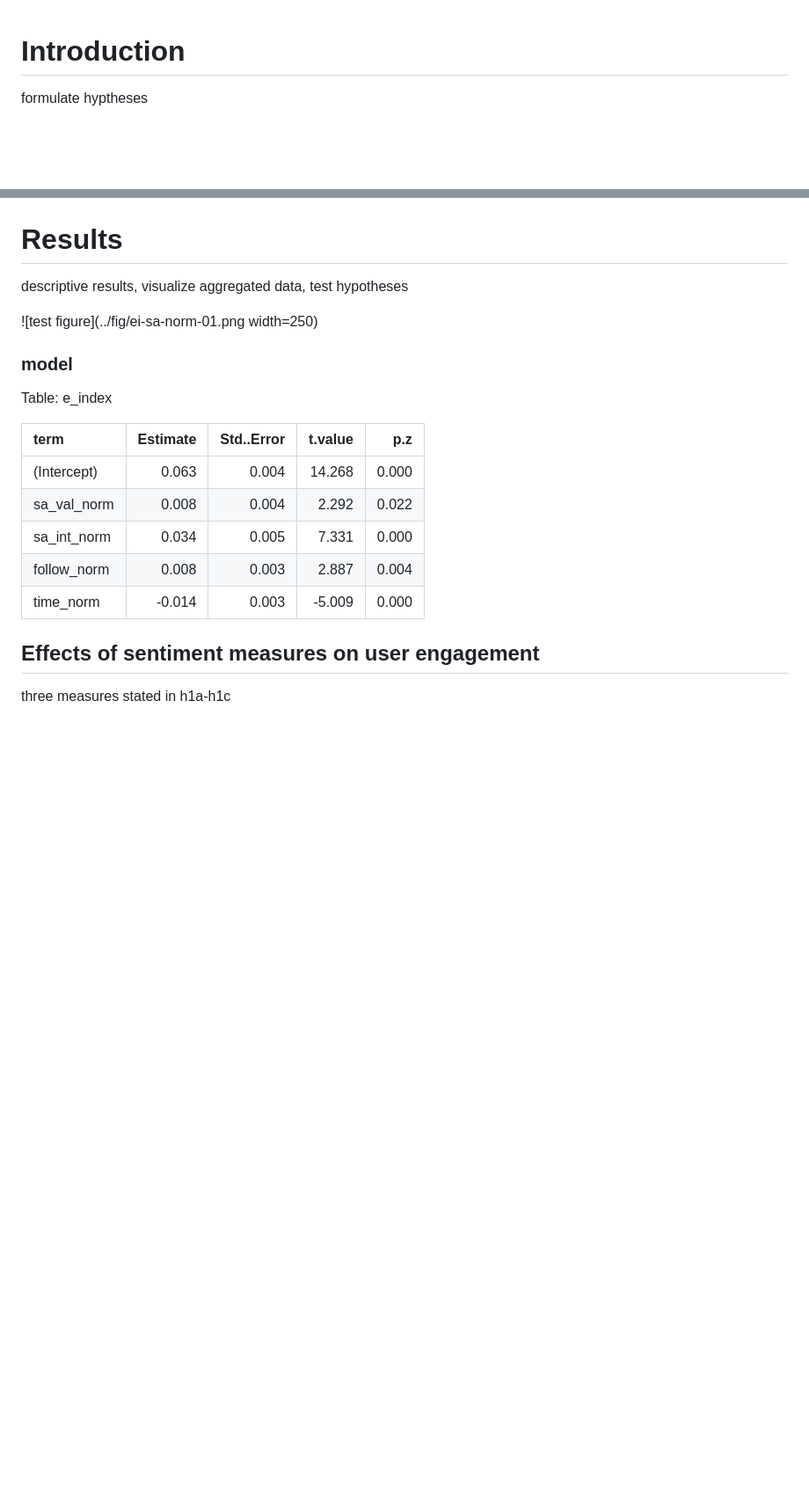
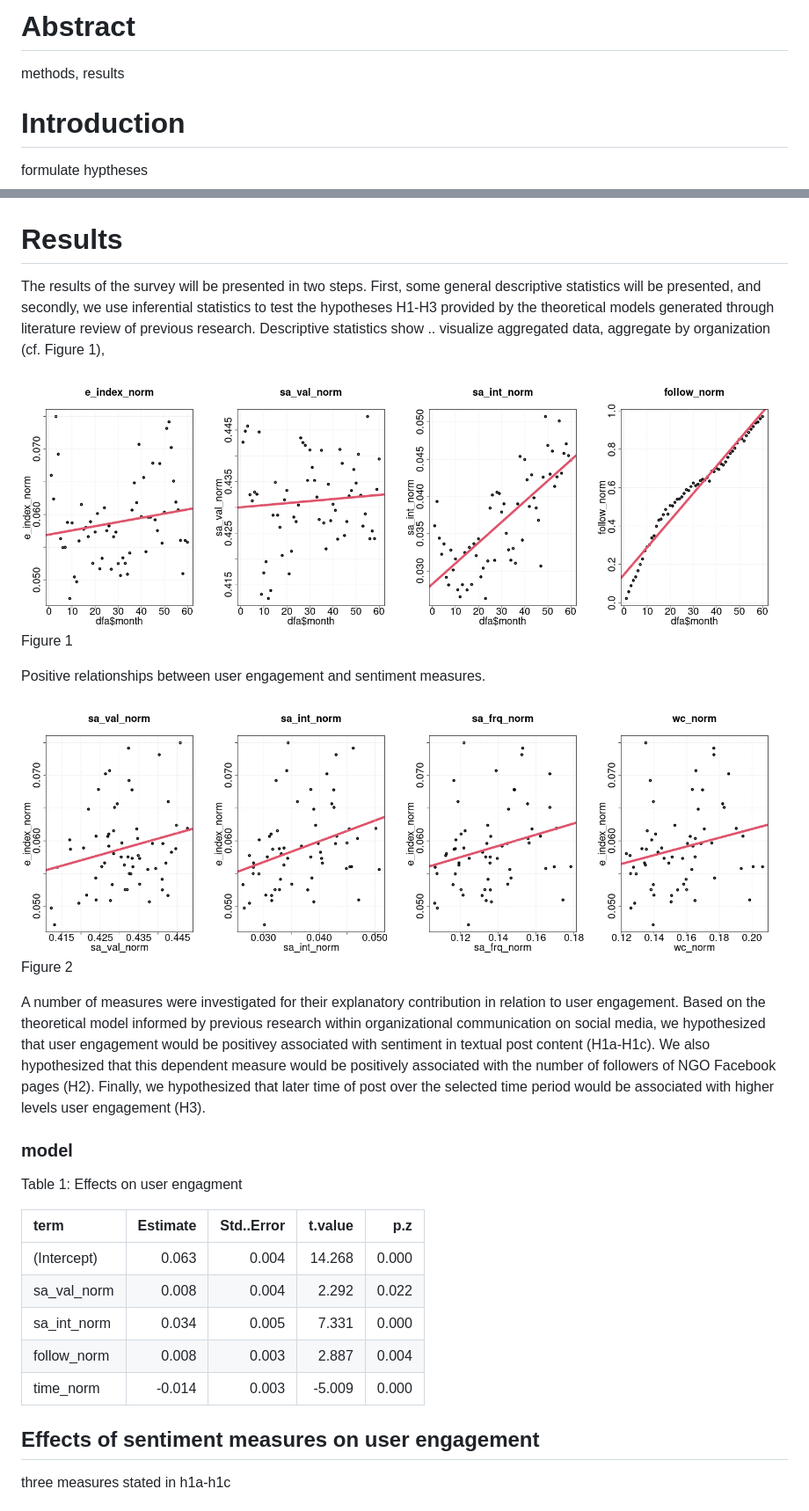
Before and after one commit to nils-holmberg/scom-org, a Markdown page: src/emo-readme.md, 2 parts joined by grey strips. Shown: that part at 88% size. Rendered like a GitHub page; pictures changed too: fig/ei-sa-norm-02.png (added), fig/ei-sa-time-02.png (added); blank space fills up the shorter version.

Commit message:
reproducible data analysis on open science framework

```diff
--- a/src/emo-readme.md
+++ b/src/emo-readme.md
@@ -1,3 +1,6 @@
+# Abstract
+methods, results
+
 # Introduction
 formulate hyptheses
 
@@ -46,12 +49,21 @@ take a look in csv folder
 - scatter plots
 
 # Results
-descriptive results, visualize aggregated data, test hypotheses
+The results of the survey will be presented in two steps. First, some general descriptive statistics will be presented, and secondly, we use inferential statistics to test the hypotheses H1-H3 provided by the theoretical models generated through literature review of previous research. Descriptive statistics show .. visualize aggregated data, aggregate by organization (cf. Figure 1),
 
-![test figure](../fig/ei-sa-norm-01.png width=250)
+![test figure](../fig/ei-sa-time-02.png)
+Figure 1
+
+Positive relationships between user engagement and sentiment measures.
+
+![test figure](../fig/ei-sa-norm-02.png)
+Figure 2
+
+A number of measures were investigated for their explanatory contribution in relation to user engagement. Based on the theoretical model informed by previous research within organizational communication on social media, we hypothesized that user engagement would be positivey associated with sentiment in textual post content (H1a-H1c). We also hypothesized that this dependent measure would be positively associated with the number of followers of NGO Facebook pages (H2). Finally, we hypothesized that later time of post over the selected time period would be associated with higher levels user engagement (H3).
+
 
 ### model
-Table: e_index
+Table 1: Effects on user engagment
 
 |term        | Estimate| Std..Error| t.value|   p.z|
 |:-----------|--------:|----------:|-------:|-----:|
```
Also changed, not shown: fig/ei-sa-time-01.png (added), fig/emo-norm-time-02.png (added).
